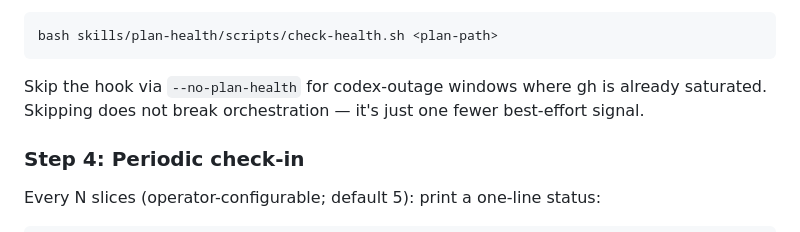
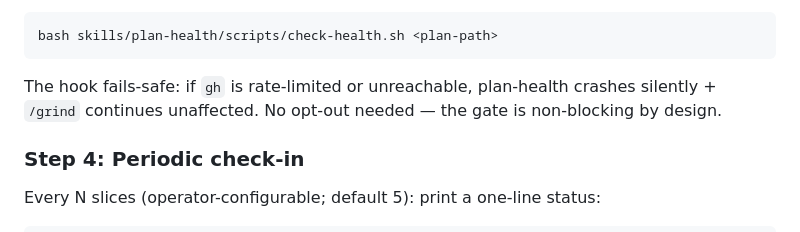
Before and after one commit to browerthomas/Anvil, a Markdown page: skills/grind/SKILL.md, the part around the change. GitHub-like rendering.

Commit message:
fix(D5): drop fictional --no-plan-health flag from grind SKILL.md
Self-review caught: SKILL.md advertised --no-plan-health as a way to skip
the hook, but no script wires the flag. The doc was lying.

Replace with the truthful escape hatch: the gate is non-blocking by
design + fails safe on gh rate-limit / crash. No opt-out needed.

````diff
--- a/skills/grind/SKILL.md
+++ b/skills/grind/SKILL.md
@@ -146,7 +146,7 @@ Wired to:
 bash skills/plan-health/scripts/check-health.sh <plan-path>
 ```
 
-Skip the hook via `--no-plan-health` for codex-outage windows where gh is already saturated. Skipping does not break orchestration — it's just one fewer best-effort signal.
+The hook fails-safe: if `gh` is rate-limited or unreachable, plan-health crashes silently + `/grind` continues unaffected. No opt-out needed — the gate is non-blocking by design.
 
 ### Step 4: Periodic check-in
 
````
